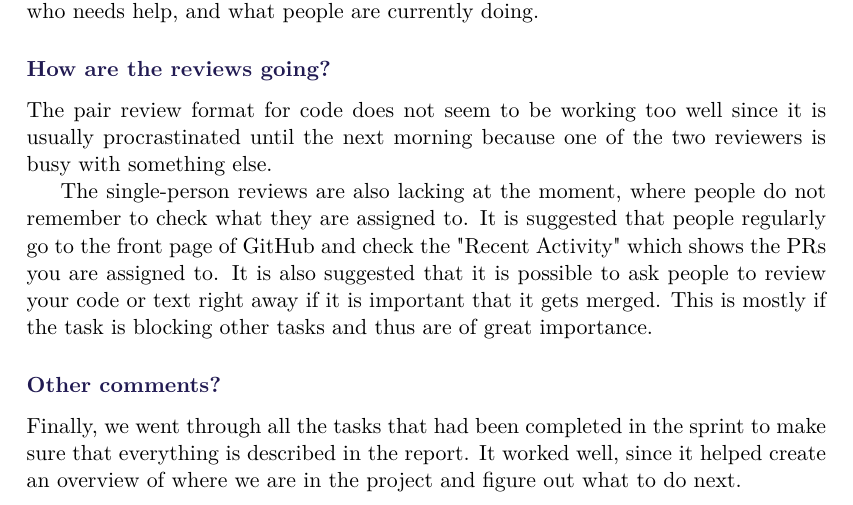
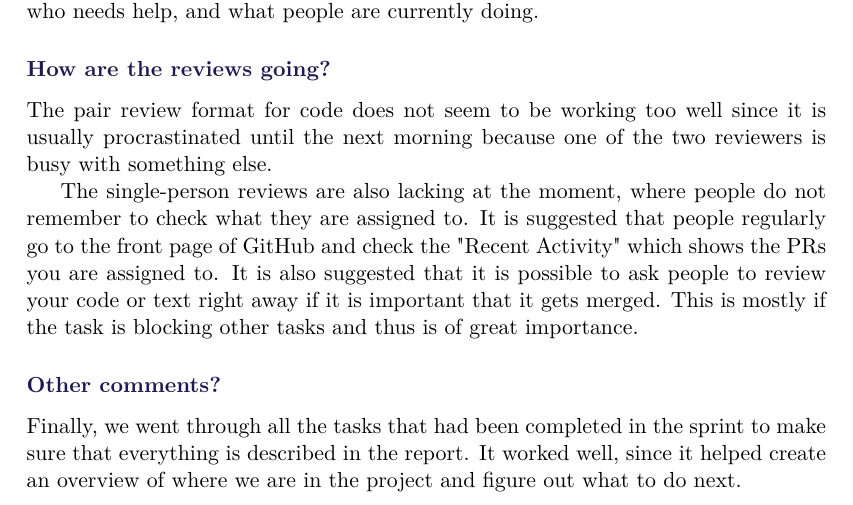
Before and after one commit to SW8-Bajs/report, a LaTeX thesis (master.tex, which reads sections/sprint-3/conclusion.tex): part of page 63 of 89, cut so that both start at the same text. Compiled offline with pdfLaTeX.

Commit message:
Apply suggestions from code review
Co-Authored-By: jenspetur94 <jenspeturtrondarson@gmail.com>

```diff
--- a/sections/sprint-3/conclusion.tex
+++ b/sections/sprint-3/conclusion.tex
@@ -55,7 +55,7 @@ The pair review format for code does not seem to be working too well since it is
 The single-person reviews are also lacking at the moment, where people do not remember to check what they are assigned to.
 It is suggested that people regularly go to the front page of GitHub and check the "Recent Activity" which shows the PRs you are assigned to.
 It is also suggested that it is possible to ask people to review your code or text right away if it is important that it gets merged.
-This is mostly if the task is blocking other tasks and thus are of great importance.
+This is mostly if the task is blocking other tasks and thus is of great importance.
 
 
 \subsubsection*{Other comments?}
```
